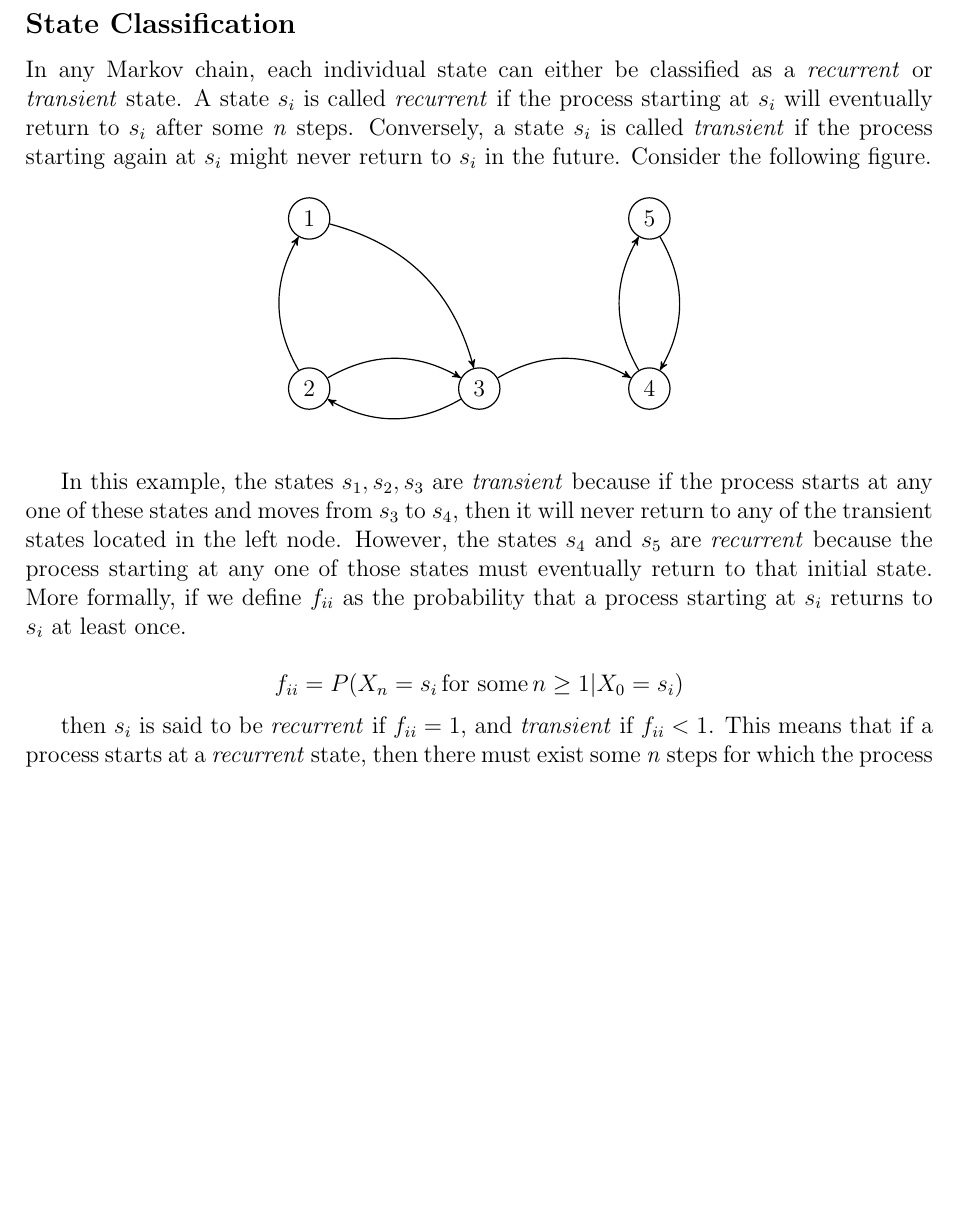
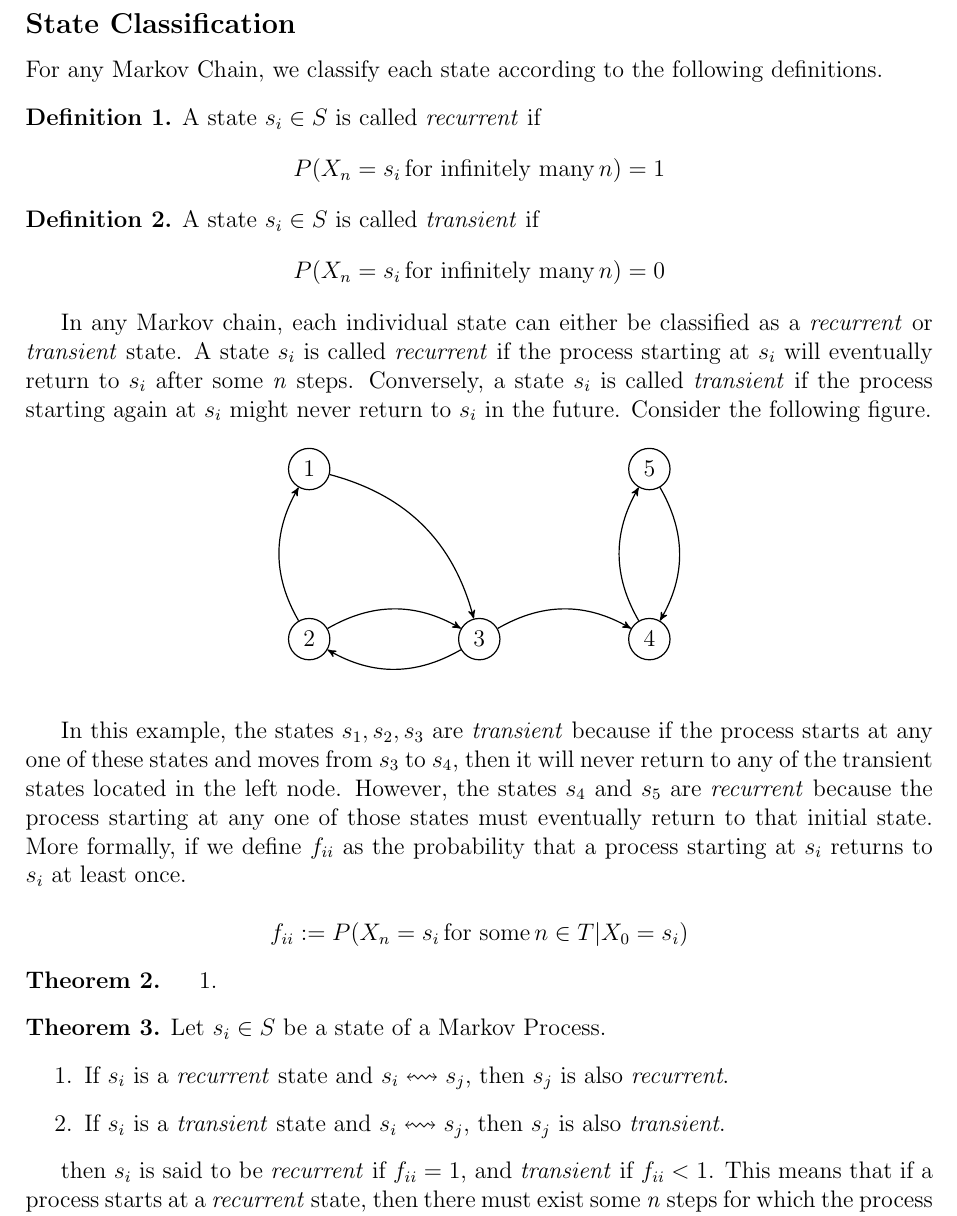
Before and after one commit to Virusmint/Markov-Chain, a LaTeX document (MarkovChain.tex): part of page 6 of 15, cut so that both start at the same text, the shorter picture padded with empty space. Compiled offline with pdfLaTeX.

Commit message:
state classification

```diff
--- a/MarkovChain.tex
+++ b/MarkovChain.tex
@@ -25,6 +25,7 @@
 \usetikzlibrary{automata,positioning,fit,shapes.geometric,backgrounds} % Node grouping
 \renewcommand{\arraystretch}{1.6}
 
+\theoremstyle{definition}
 \newtheorem{definition}{Definition}
 \newtheorem{theorem}{Theorem}
 \newtheorem{lemma}{Lemma}
@@ -373,6 +374,24 @@ Likewise, we can use a similar approach to find the probability distribution of
 	\newpage
 
 	\subsection*{State Classification}
+
+	For any Markov Chain, we classify each state according to the following definitions.
+	\begin{definition}
+		A state $s_i \in S$ is called \emph{recurrent} if
+		\begin{equation*}
+			\begin{aligned}
+				P(X_n = s_i \, \text{for infinitely many} \, n) = 1
+			\end{aligned}
+		\end{equation*}
+	\end{definition}
+	\begin{definition}
+		A state $s_i \in S$ is called \emph{transient} if
+		\begin{equation*}
+			\begin{aligned}
+				P(X_n = s_i \, \text{for infinitely many} \, n) = 0
+			\end{aligned}
+		\end{equation*}
+	\end{definition}
 
 	In any Markov chain, each individual state can either be classified as a \emph{recurrent} or \emph{transient} state. A state $s_i$ is called \emph{recurrent} if the process starting at $s_i$ will eventually return to $s_i$ after some \emph{n} steps. Conversely, a state $s_i$ is called \emph{transient} if the process starting again at $s_i$ might never return to $s_i$ in the future. Consider the following figure.
 
@@ -401,11 +420,26 @@ Likewise, we can use a similar approach to find the probability distribution of
 	eventually return to that initial state. More formally, if we define $f_{ii}$ as the probability that a process starting
 	at $s_i$ returns to $s_i$ at least once.
 
+
 	\begin{equation*}
 		\begin{aligned}
-			f_{ii} = P(X_n = s_i \, \text{for some} \, n  \geq 1 | X_0 = s_i)
+			f_{ii} := P(X_n = s_i \, \text{for some} \, n \in T | X_0 = s_i)
 		\end{aligned}
 	\end{equation*}
+
+	\begin{theorem}
+		\begin{enumerate}
+			\item
+		\end{enumerate}
+	\end{theorem}
+
+	\begin{theorem}
+		Let $s_i \in S$ be a state of a Markov Process.
+		\begin{enumerate}
+			\item If $s_i$ is a \emph{recurrent} state and $s_i \leftrightsquigarrow s_j$, then $s_j$ is also \emph{recurrent}.
+			\item If $s_i$ is a \emph{transient} state and $s_i \leftrightsquigarrow s_j$, then $s_j$ is also \emph{transient}.
+		\end{enumerate}
+	\end{theorem}
 
 	then $s_i$ is said to be \emph{recurrent} if $f_{ii} = 1$, and \emph{transient} if $f_{ii} < 1$. This means that if a process starts at a \emph{recurrent} state, then there must exist some \emph{n} steps for which the process returns to that state again. When that happens, the memoryless and time-homogeneous properties ensure that the process will continue to return repeatedly to that recurrent state in the future since $f_{ii} = 1$ every time the process reaches that state.  Therefore, the recurrent state will be visited infinitely many times. On the other hand, if the process starts at a \emph{transient} state, then it will continue to return to that state with probability $f_{ii}$ every time it reaches it, until it is no longer able to return anymore with probability $1 - f_{ii}$. Subsequently, we observe that the number of times \emph{N} that the transient state is visited follows a geometric distribution with "success" probability $1 - f_{ii}$, which is the probability that the process can no longer revisit the transient state $s_i$. If we  count $X_0 = s_i$ as the first visit to $s_i$, and define $N_i$ as the number of visits to $s_i$
 
```
Also changed, not shown: MarkovChain.pdf, MarkovChain.tex (8 more changed lines), 3 other files.
